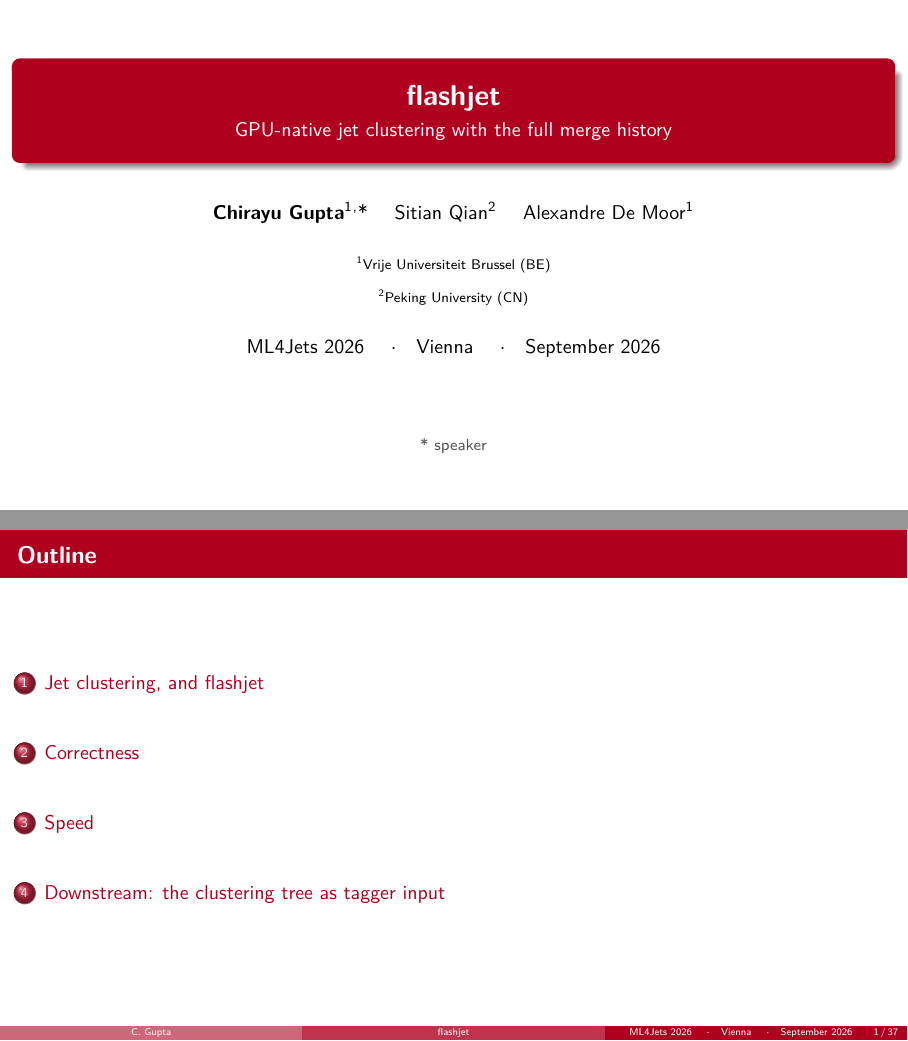
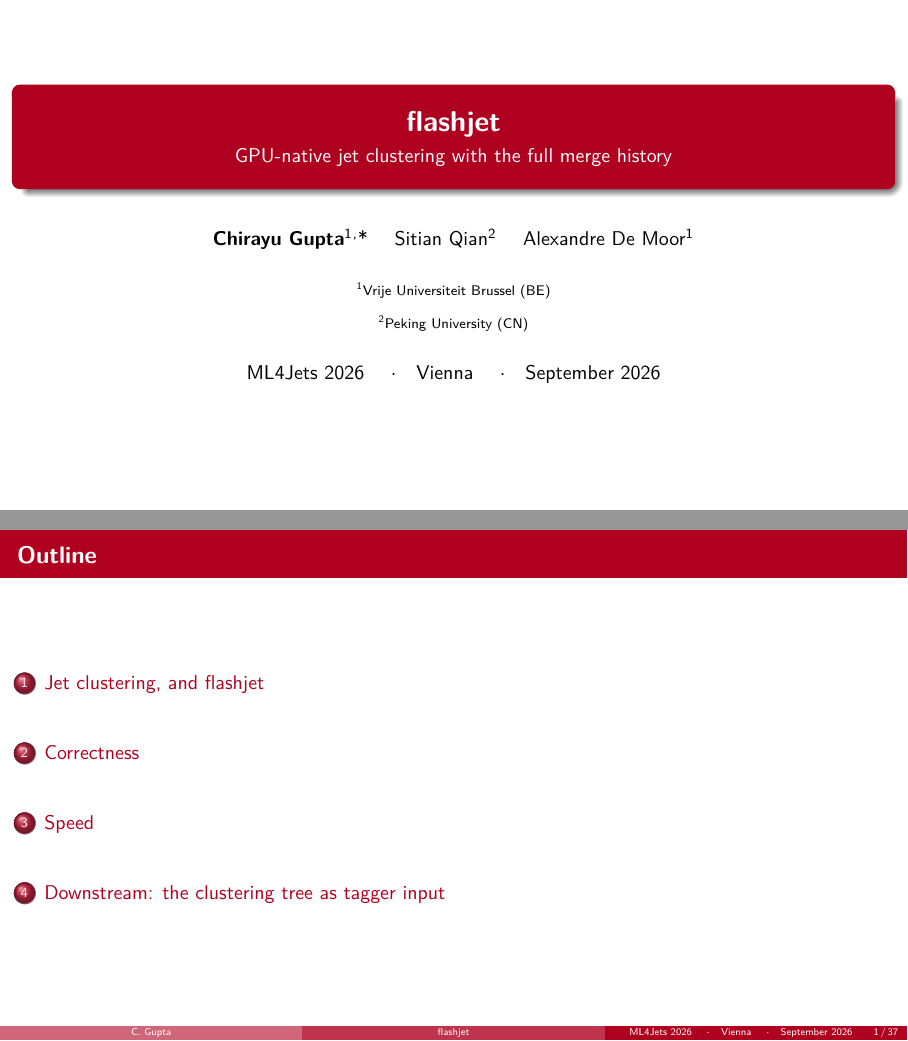
Before and after one commit to Chirayu18/ml4jets-slides, LaTeX slides (flashjet-ml4jets.tex): pages 1 and 2 of 44, joined at a grey line. Compiled offline with pdfLaTeX.

Commit message:
Overleaf

```diff
--- a/flashjet-ml4jets.tex
+++ b/flashjet-ml4jets.tex
@@ -86,9 +86,6 @@
 
 \begin{frame}[plain,noframenumbering]
   \titlepage
-  \begin{center}
-  \smallnote{* speaker}
-  \end{center}
 \end{frame}
 
 % ============================================================
```
